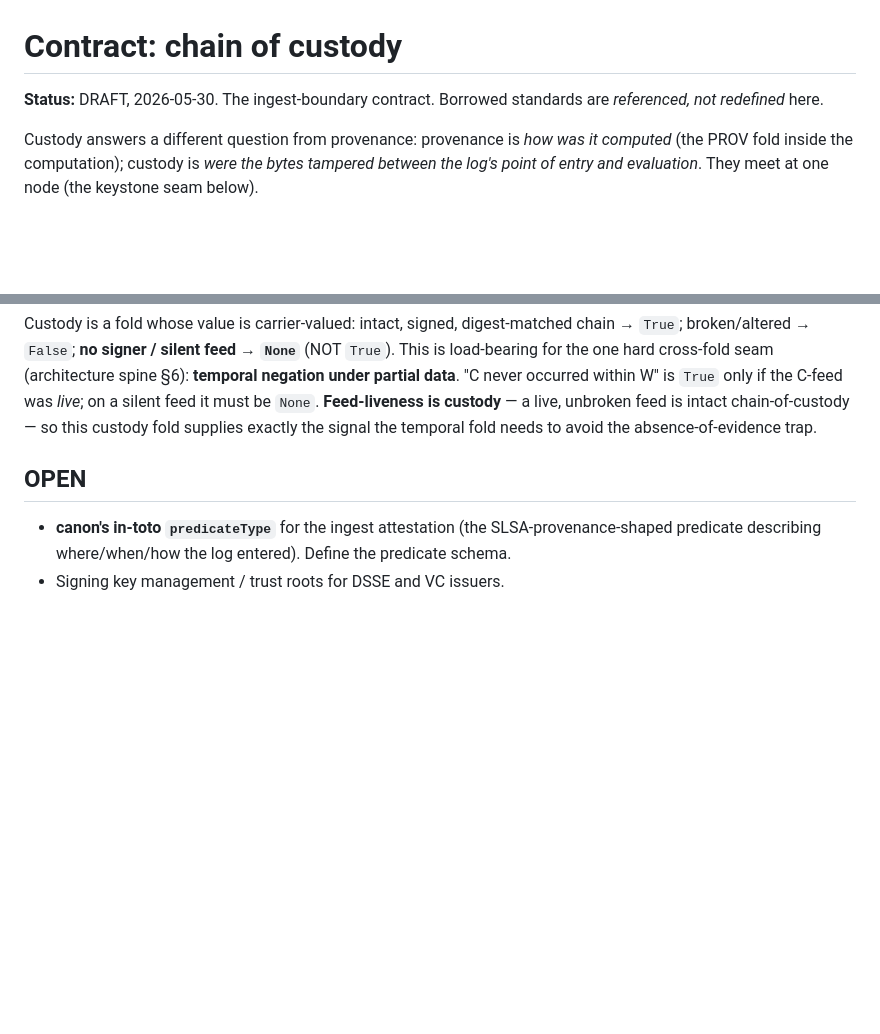
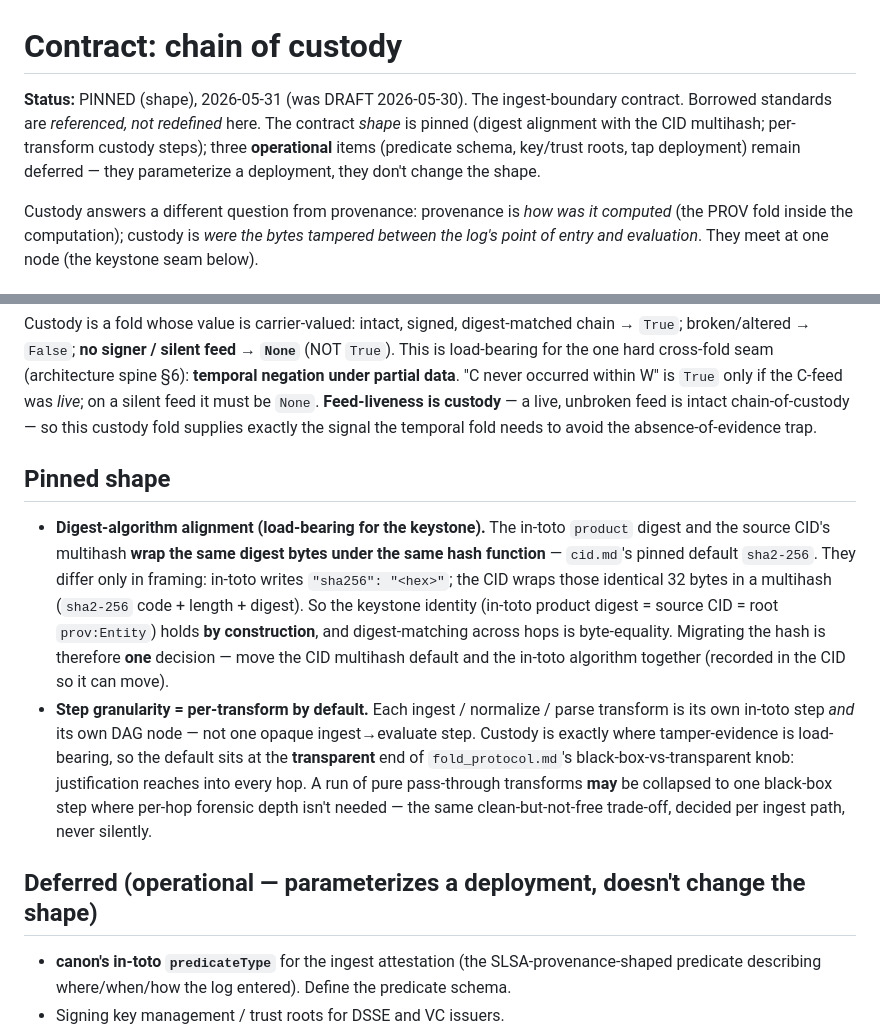
Before and after one commit to adelic-ai/canon, a Markdown page: contracts/custody.md, 2 parts joined by grey strips. GitHub-like rendering; blank space fills up the shorter version.

Commit message:
contracts: pin custody.md shape — digest alignment + per-transform steps
DRAFT -> PINNED (shape). Pins the two load-bearing decisions that were implicit: (1) digest-algorithm alignment -- the in-toto product digest and the source CID multihash wrap the SAME sha2-256 bytes (cid.md default), so the keystone identity holds by construction and hash migration is one coupled decision. (2) step granularity = per-transform by default (transparent end of fold_protocol's knob, since custody is where tamper-evidence is load-bearing); pass-through runs collapsible to black-box per ingest path, never silently. The three remaining items (predicateType schema, key/trust roots, tap deployment) are reframed OPEN -> Deferred(operational): they parameterize a deployment, not the contract shape.

```diff
--- a/contracts/custody.md
+++ b/contracts/custody.md
@@ -1,7 +1,10 @@
 # Contract: chain of custody
 
-**Status:** DRAFT, 2026-05-30. The ingest-boundary contract. Borrowed standards are
-*referenced, not redefined* here.
+**Status:** PINNED (shape), 2026-05-31 (was DRAFT 2026-05-30). The ingest-boundary contract.
+Borrowed standards are *referenced, not redefined* here. The contract *shape* is pinned
+(digest alignment with the CID multihash; per-transform custody steps); three **operational**
+items (predicate schema, key/trust roots, tap deployment) remain deferred — they parameterize
+a deployment, they don't change the shape.
 
 Custody answers a different question from provenance: provenance is *how was it computed*
 (the PROV fold inside the computation); custody is *were the bytes tampered between the
@@ -45,7 +48,25 @@ negation under partial data**. "C never occurred within W" is `True` only if the
 unbroken feed is intact chain-of-custody — so this custody fold supplies exactly the signal
 the temporal fold needs to avoid the absence-of-evidence trap.
 
-## OPEN
+## Pinned shape
+
+- **Digest-algorithm alignment (load-bearing for the keystone).** The in-toto `product`
+  digest and the source CID's multihash **wrap the same digest bytes under the same hash
+  function** — `cid.md`'s pinned default `sha2-256`. They differ only in framing: in-toto
+  writes `"sha256": "<hex>"`; the CID wraps those identical 32 bytes in a multihash
+  (`sha2-256` code + length + digest). So the keystone identity (in-toto product digest =
+  source CID = root `prov:Entity`) holds **by construction**, and digest-matching across
+  hops is byte-equality. Migrating the hash is therefore **one** decision — move the CID
+  multihash default and the in-toto algorithm together (recorded in the CID so it can move).
+- **Step granularity = per-transform by default.** Each ingest / normalize / parse transform
+  is its own in-toto step *and* its own DAG node — not one opaque ingest→evaluate step.
+  Custody is exactly where tamper-evidence is load-bearing, so the default sits at the
+  **transparent** end of `fold_protocol.md`'s black-box-vs-transparent knob: justification
+  reaches into every hop. A run of pure pass-through transforms **may** be collapsed to one
+  black-box step where per-hop forensic depth isn't needed — the same clean-but-not-free
+  trade-off, decided per ingest path, never silently.
+
+## Deferred (operational — parameterizes a deployment, doesn't change the shape)
 
 - **canon's in-toto `predicateType`** for the ingest attestation (the SLSA-provenance-shaped
   predicate describing where/when/how the log entered). Define the predicate schema.
```
